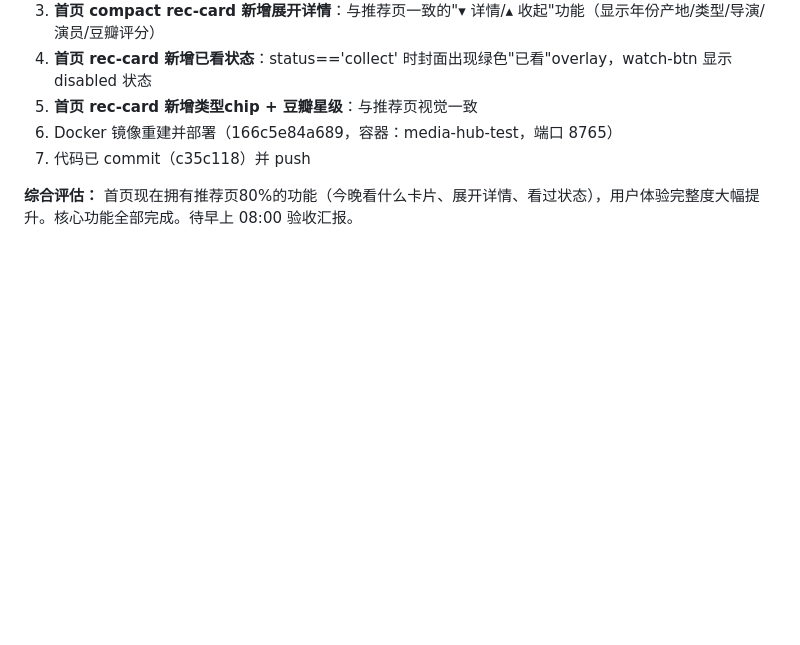
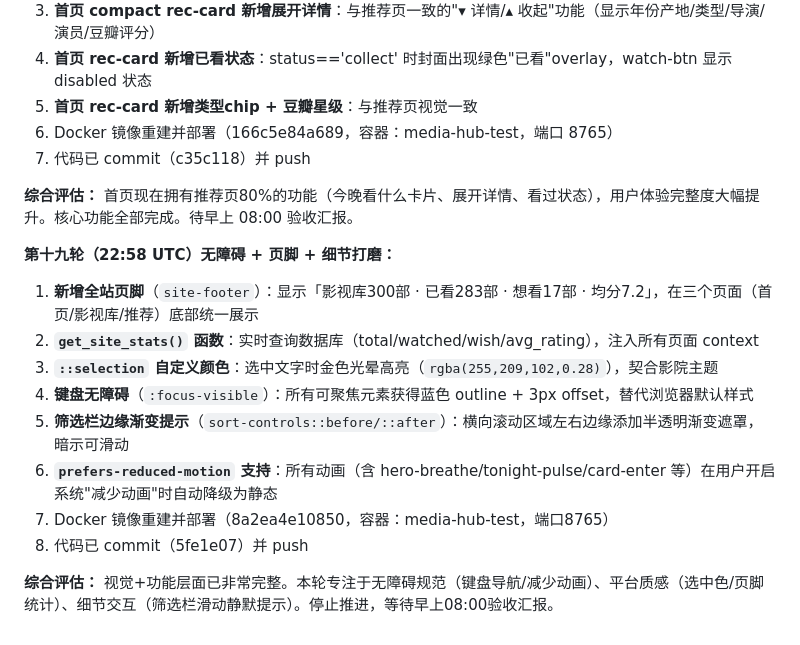
Before and after one commit to joey-3721/openclaw-memory, a Markdown page: memory/2026-03-19.md, the part around the change. Drawn GitHub-style; blank space fills up the shorter version.

Commit message:
Round 19: accessibility + footer stats (22:58 UTC)

```diff
--- a/memory/2026-03-19.md
+++ b/memory/2026-03-19.md
@@ -224,3 +224,15 @@
 7. 代码已 commit（c35c118）并 push
 
 **综合评估：** 首页现在拥有推荐页80%的功能（今晚看什么卡片、展开详情、看过状态），用户体验完整度大幅提升。核心功能全部完成。待早上 08:00 验收汇报。
+
+**第十九轮（22:58 UTC）无障碍 + 页脚 + 细节打磨：**
+1. **新增全站页脚**（`site-footer`）：显示「影视库300部 · 已看283部 · 想看17部 · 均分7.2」，在三个页面（首页/影视库/推荐）底部统一展示
+2. **`get_site_stats()` 函数**：实时查询数据库（total/watched/wish/avg_rating），注入所有页面 context
+3. **`::selection` 自定义颜色**：选中文字时金色光晕高亮（`rgba(255,209,102,0.28)`），契合影院主题
+4. **键盘无障碍**（`:focus-visible`）：所有可聚焦元素获得蓝色 outline + 3px offset，替代浏览器默认样式
+5. **筛选栏边缘渐变提示**（`sort-controls::before/::after`）：横向滚动区域左右边缘添加半透明渐变遮罩，暗示可滑动
+6. **`prefers-reduced-motion` 支持**：所有动画（含 hero-breathe/tonight-pulse/card-enter 等）在用户开启系统"减少动画"时自动降级为静态
+7. Docker 镜像重建并部署（8a2ea4e10850，容器：media-hub-test，端口8765）
+8. 代码已 commit（5fe1e07）并 push
+
+**综合评估：** 视觉+功能层面已非常完整。本轮专注于无障碍规范（键盘导航/减少动画）、平台质感（选中色/页脚统计）、细节交互（筛选栏滑动静默提示）。停止推进，等待早上08:00验收汇报。
```
